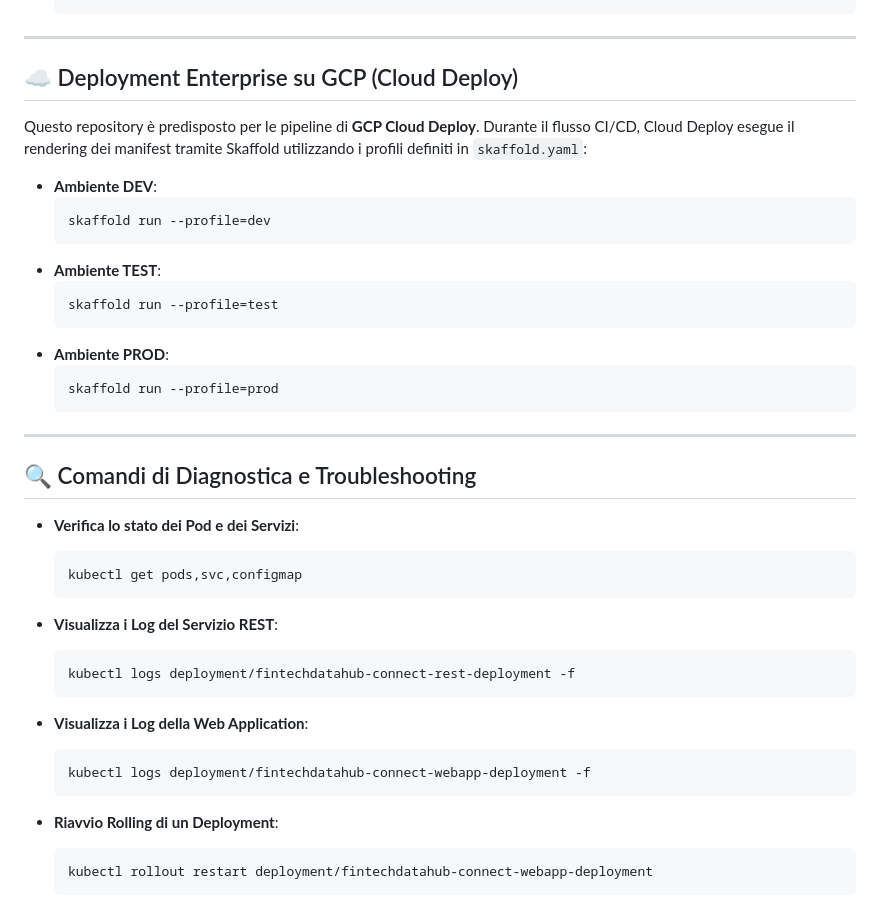
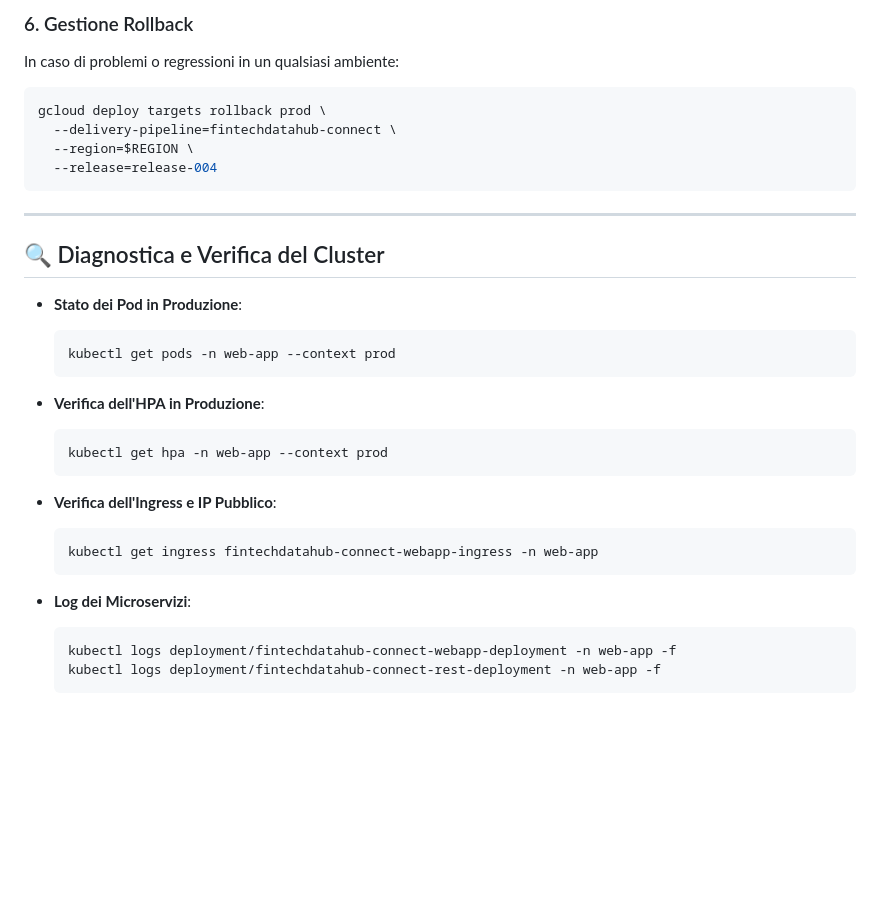
Before and after one commit to rubens672/fintechdatahub, a Markdown page: fintechdatahub-connect/README.md, the part around one of its changes. Rendered like a GitHub page; blank space fills up the shorter version.

````diff
--- a/fintechdatahub-connect/README.md
+++ b/fintechdatahub-connect/README.md
@@ -120,43 +170,33 @@ Con **Skaffold**, le immagini vengono compilate direttamente dentro Minikube (se
+### 6. Gestione Rollback
+In caso di problemi o regressioni in un qualsiasi ambiente:
+```bash
+gcloud deploy targets rollback prod \
+  --delivery-pipeline=fintechdatahub-connect \
+  --region=$REGION \
+  --release=release-004
+```
 
 ---
 
-## ☁️ Deployment Enterprise su GCP (Cloud Deploy)
+## 🔍 Diagnostica e Verifica del Cluster
 
-Questo repository è predisposto per le pipeline di **GCP Cloud Deploy**. Durante il flusso CI/CD, Cloud Deploy esegue il rendering dei manifest tramite Skaffold utilizzando i profili definiti in `skaffold.yaml`:
-
-- **Ambiente DEV**:
+- **Stato dei Pod in Produzione**:
   ```bash
-  skaffold run --profile=dev
-  ```
-- **Ambiente TEST**:
-  ```bash
-  skaffold run --profile=test
-  ```
-- **Ambiente PROD**:
-  ```bash
-  skaffold run --profile=prod
+  kubectl get pods -n web-app --context prod
   ```
 
----
-
-## 🔍 Comandi di Diagnostica e Troubleshooting
-
-- **Verifica lo stato dei Pod e dei Servizi**:
+- **Verifica dell'HPA in Produzione**:
   ```bash
-  kubectl get pods,svc,configmap
+  kubectl get hpa -n web-app --context prod
   ```
 
-- **Visualizza i Log del Servizio REST**:
+- **Verifica dell'Ingress e IP Pubblico**:
   ```bash
-  kubectl logs deployment/fintechdatahub-connect-rest-deployment -f
+  kubectl get ingress fintechdatahub-connect-webapp-ingress -n web-app
   ```
 
-- **Visualizza i Log della Web Application**:
+- **Log dei Microservizi**:
   ```bash
-  kubectl logs deployment/fintechdatahub-connect-webapp-deployment -f
+  kubectl logs deployment/fintechdatahub-connect-webapp-deployment -n web-app -f
+  kubectl logs deployment/fintechdatahub-connect-rest-deployment -n web-app -f
   ```
-
-- **Riavvio Rolling di un Deployment**:
-  ```bash
-  kubectl rollout restart deployment/fintechdatahub-connect-webapp-deployment
-  ```
````
Also changed, not shown: other parts of fintechdatahub-connect/README.md (+104 -54 lines).
